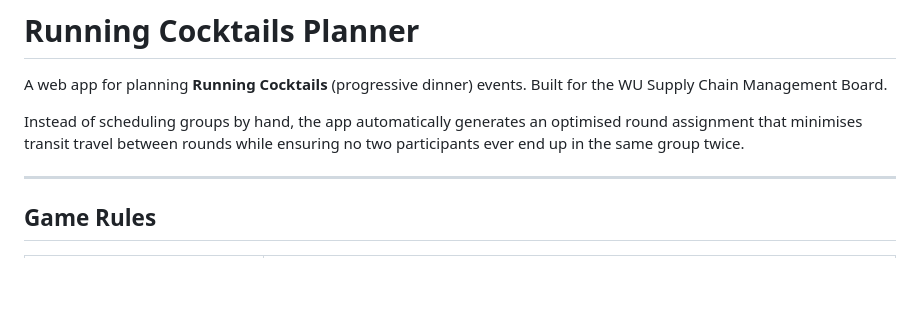
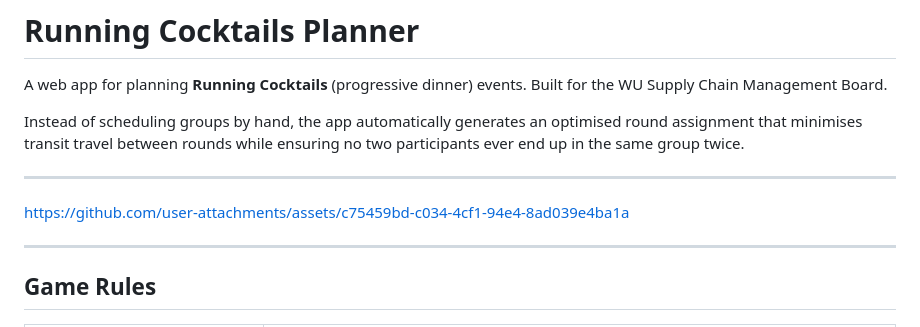
Before and after one commit to Ottitsch/running-cocktails, a Markdown page: README.md, the part around the change. Drawn GitHub-style; blank space fills up the shorter version.

```diff
--- a/README.md
+++ b/README.md
@@ -3,6 +3,12 @@
 A web app for planning **Running Cocktails** (progressive dinner) events. Built for the WU Supply Chain Management Board.
 
 Instead of scheduling groups by hand, the app automatically generates an optimised round assignment that minimises transit travel between rounds while ensuring no two participants ever end up in the same group twice.
+
+---
+
+
+https://github.com/user-attachments/assets/c75459bd-c034-4cf1-94e4-8ad039e4ba1a
+
 
 ---
 
```
